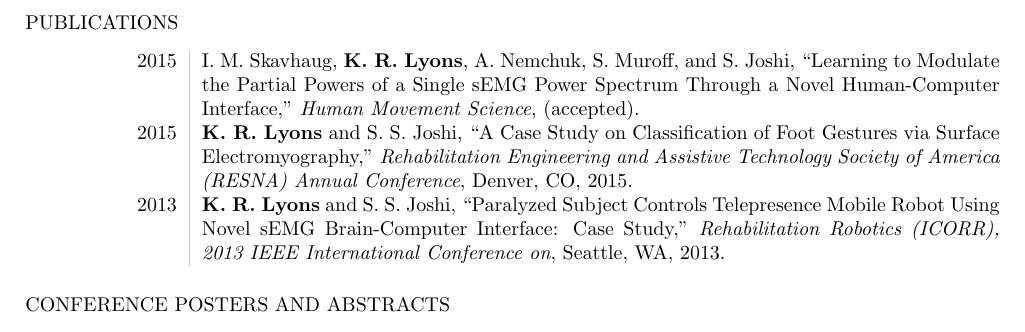
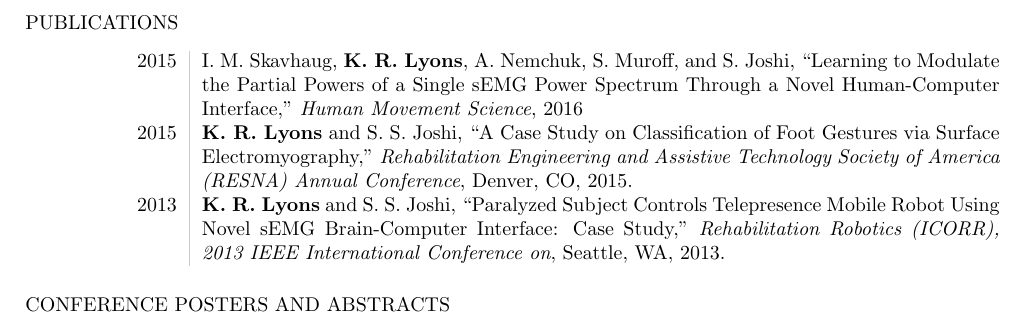
Before and after one commit to ixjlyons/cv, a LaTeX CV (cv.tex): part of page 2 of 2, cut so that both start at the same text. Compiled offline with pdfLaTeX.

Commit message:
Updated HMS reference.

```diff
--- a/cv.tex
+++ b/cv.tex
@@ -126,8 +126,7 @@
             Joshi,
         ``Learning to Modulate the Partial Powers of a Single sEMG Power
             Spectrum Through a Novel Human-Computer Interface,''
-        \emph{Human Movement Science},
-        (accepted).\\
+        \emph{Human Movement Science}, 2016\\
     % RESNA 2015
     2015 &
         \textbf{K. R. Lyons} and S. S. Joshi,
```
